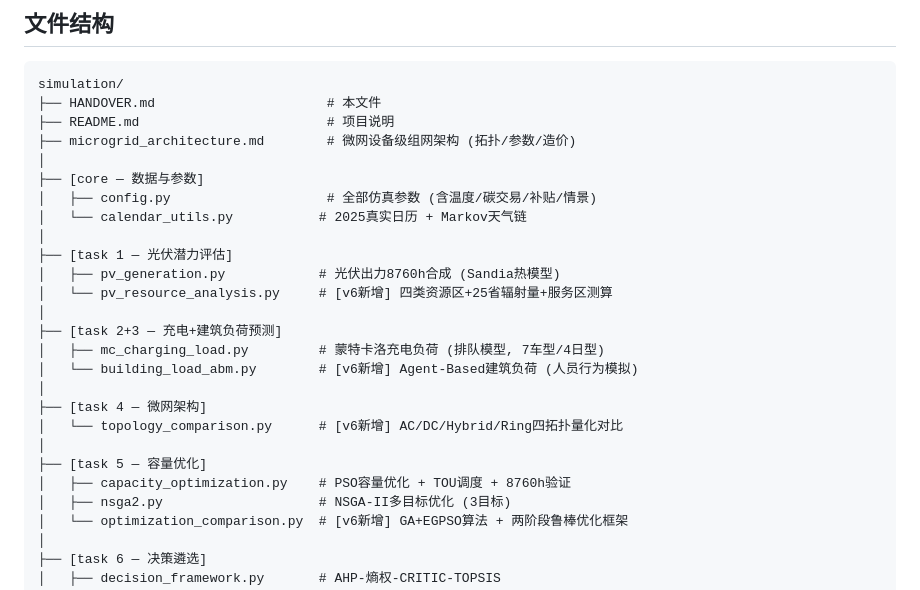
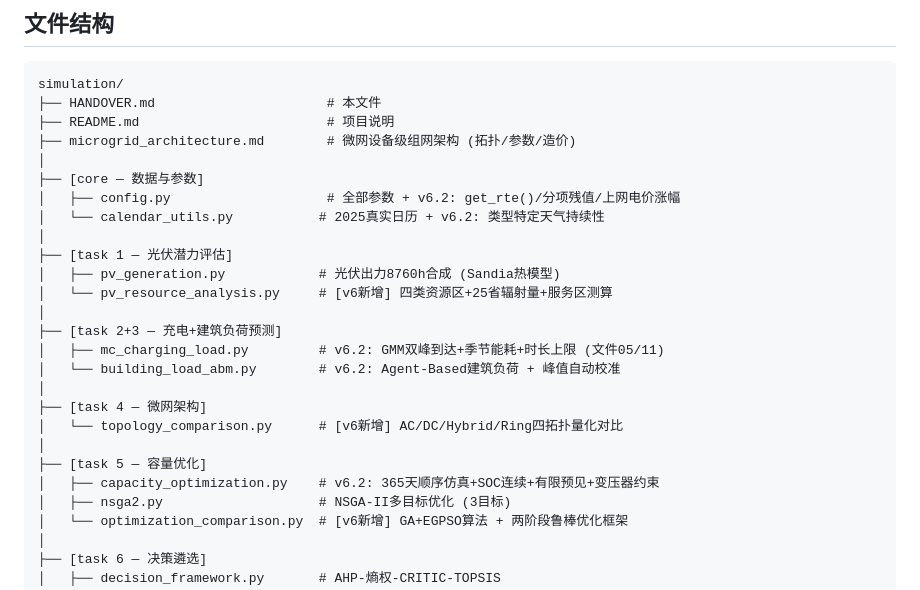
Before and after one commit to 265353/XiTongJueCe, a Markdown page: simulation/HANDOVER.md, the part around one of its changes. Drawn GitHub-style.

```diff
--- a/simulation/HANDOVER.md
+++ b/simulation/HANDOVER.md
@@ -21,22 +21,22 @@ simulation/
 ├── microgrid_architecture.md        # 微网设备级组网架构 (拓扑/参数/造价)
 │
 ├── [core — 数据与参数]
-│   ├── config.py                    # 全部仿真参数 (含温度/碳交易/补贴/情景)
-│   └── calendar_utils.py           # 2025真实日历 + Markov天气链
+│   ├── config.py                    # 全部参数 + v6.2: get_rte()/分项残值/上网电价涨幅
+│   └── calendar_utils.py           # 2025真实日历 + v6.2: 类型特定天气持续性
 │
 ├── [task 1 — 光伏潜力评估]
 │   ├── pv_generation.py            # 光伏出力8760h合成 (Sandia热模型)
 │   └── pv_resource_analysis.py     # [v6新增] 四类资源区+25省辐射量+服务区测算
 │
 ├── [task 2+3 — 充电+建筑负荷预测]
-│   ├── mc_charging_load.py         # 蒙特卡洛充电负荷 (排队模型, 7车型/4日型)
-│   └── building_load_abm.py        # [v6新增] Agent-Based建筑负荷 (人员行为模拟)
+│   ├── mc_charging_load.py         # v6.2: GMM双峰到达+季节能耗+时长上限 (文件05/11)
+│   └── building_load_abm.py        # v6.2: Agent-Based建筑负荷 + 峰值自动校准
 │
 ├── [task 4 — 微网架构]
 │   └── topology_comparison.py      # [v6新增] AC/DC/Hybrid/Ring四拓扑量化对比
 │
 ├── [task 5 — 容量优化]
-│   ├── capacity_optimization.py    # PSO容量优化 + TOU调度 + 8760h验证
+│   ├── capacity_optimization.py    # v6.2: 365天顺序仿真+SOC连续+有限预见+变压器约束
 │   ├── nsga2.py                    # NSGA-II多目标优化 (3目标)
 │   └── optimization_comparison.py  # [v6新增] GA+EGPSO算法 + 两阶段鲁棒优化框架
 │
```
Also changed, not shown: other parts of simulation/HANDOVER.md (+77 -22 lines).
